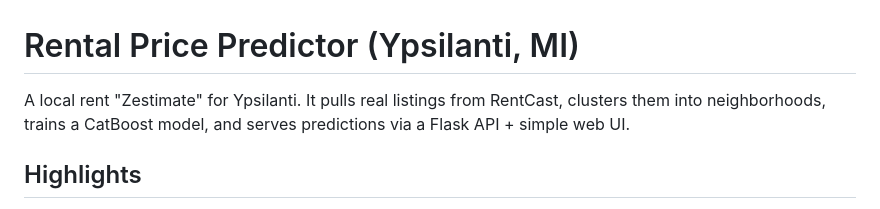
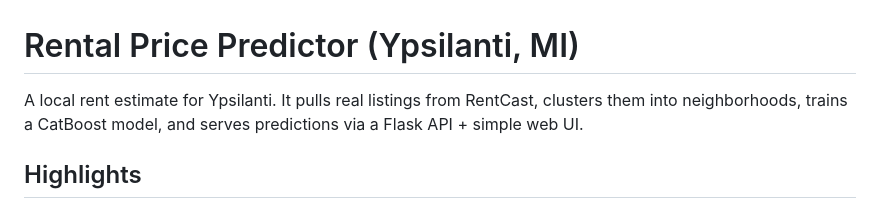
Before and after one commit to 10brink/rent, a Markdown page: README.md, the part around the change. Rendered like a GitHub page.

Commit message:
Fix typo in README description
Corrected a typo in the project description.

```diff
--- a/README.md
+++ b/README.md
@@ -1,6 +1,6 @@
 # Rental Price Predictor (Ypsilanti, MI)
 
-A local rent "Zestimate" for Ypsilanti. It pulls real listings from RentCast,
+A local rent estimate for Ypsilanti. It pulls real listings from RentCast,
 clusters them into neighborhoods, trains a CatBoost model, and serves predictions
 via a Flask API + simple web UI.
 
```
